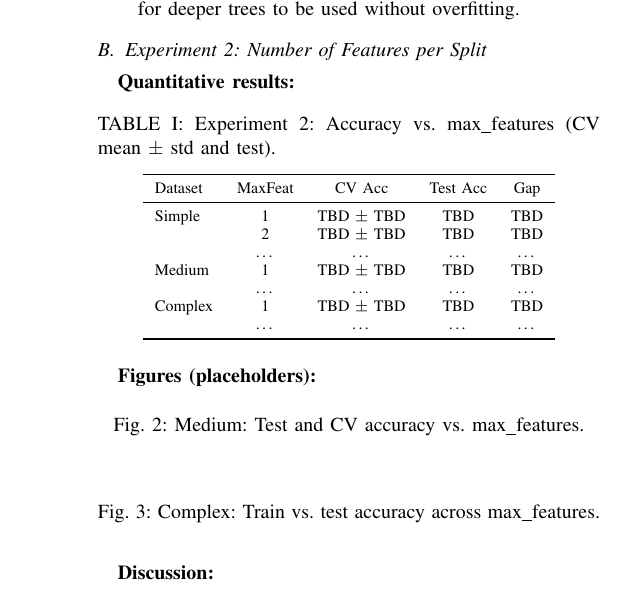
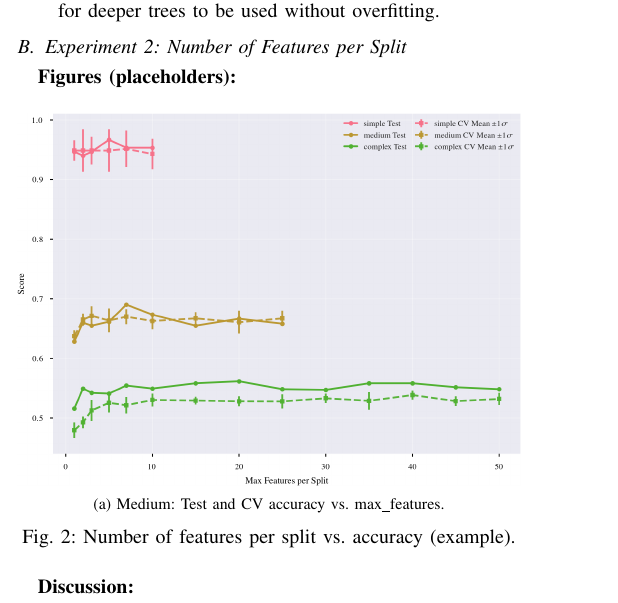
Before and after one commit to grantxxcoder/25849646rw441Assignment4, a LaTeX problem sheet (report/25849646RW441assignment4.tex): part of one column of page 5 of 7 before the commit and part of one column of page 4 of 6 after it, cut so that both start at the same text. Compiled offline with pdfLaTeX.

Commit message:
fighting with graph fonts

```diff
--- a/report/25849646RW441assignment4.tex
+++ b/report/25849646RW441assignment4.tex
@@ -294,39 +274,19 @@ the training split, the held-out test accuracy, and the train test gap are repor
 \subsection{Experiment 2: Number of Features per Split}
 \label{sec:results-exp2}
 
-\textbf{Quantitative results:}
-\begin{table}[h]
-\centering
-\caption{Experiment 2: Accuracy vs. max\_features (CV mean $\pm$ std and test).}
-\label{tab:exp2-features}
-\begin{tabular}{lcccc}
-\toprule
-Dataset & MaxFeat & CV Acc & Test Acc & Gap \\
-\midrule
-Simple  & 1   & TBD $\pm$ TBD & TBD & TBD \\
-        & 2   & TBD $\pm$ TBD & TBD & TBD \\
-        & \dots & \dots & \dots & \dots \\
-Medium  & 1   & TBD $\pm$ TBD & TBD & TBD \\
-        & \dots & \dots & \dots & \dots \\
-Complex & 1   & TBD $\pm$ TBD & TBD & TBD \\
-        & \dots & \dots & \dots & \dots \\
-\bottomrule
-\end{tabular}
-\end{table}
+\textbf{Figures (placeholders):}
+\begin{figure}[H]
+  \centering
+  \begin{subfigure}[b]{\columnwidth}
+    \centering
+    \includegraphics[width=\linewidth]{images/all_datasets_accuracy_vs_features.png}
+    \caption{Medium: Test and CV accuracy vs. max\_features.}
+    \label{fig:exp2-medium-acc}
+  \end{subfigure}
+  \caption{Number of features per split vs.\ accuracy (example).}
+  \label{fig:exp2-accuracy-features}
+\end{figure}
 
-\textbf{Figures (placeholders):}
-\begin{figure}[h]
-  \centering
-  % \includegraphics[width=\columnwidth]{figures/exp2_accuracy_vs_features_medium.png}
-  \caption{Medium: Test and CV accuracy vs. max\_features.}
-  \label{fig:exp2-medium-acc}
-\end{figure}
-\begin{figure}[h]
-  \centering
-  % \includegraphics[width=\columnwidth]{figures/exp2_train_vs_test_complex.png}
-  \caption{Complex: Train vs. test accuracy across max\_features.}
-  \label{fig:exp2-complex-train-test}
-\end{figure}
 
 \textbf{Discussion:}
 \begin{itemize}
```
Also changed, not shown: code/complex_train_vs_test_depth.pdf, code/medium_train_vs_test_depth.pdf, code/simple_train_vs_test_depth.pdf, report/25849646RW441assignment4.pdf, report/images/all_datasets_accuracy_vs_features.png (added), report/images/all_datasets_depth_accuracy.pdf (added), report/25849646RW441assignment4.tex (22 more changed lines), 5 other files.
